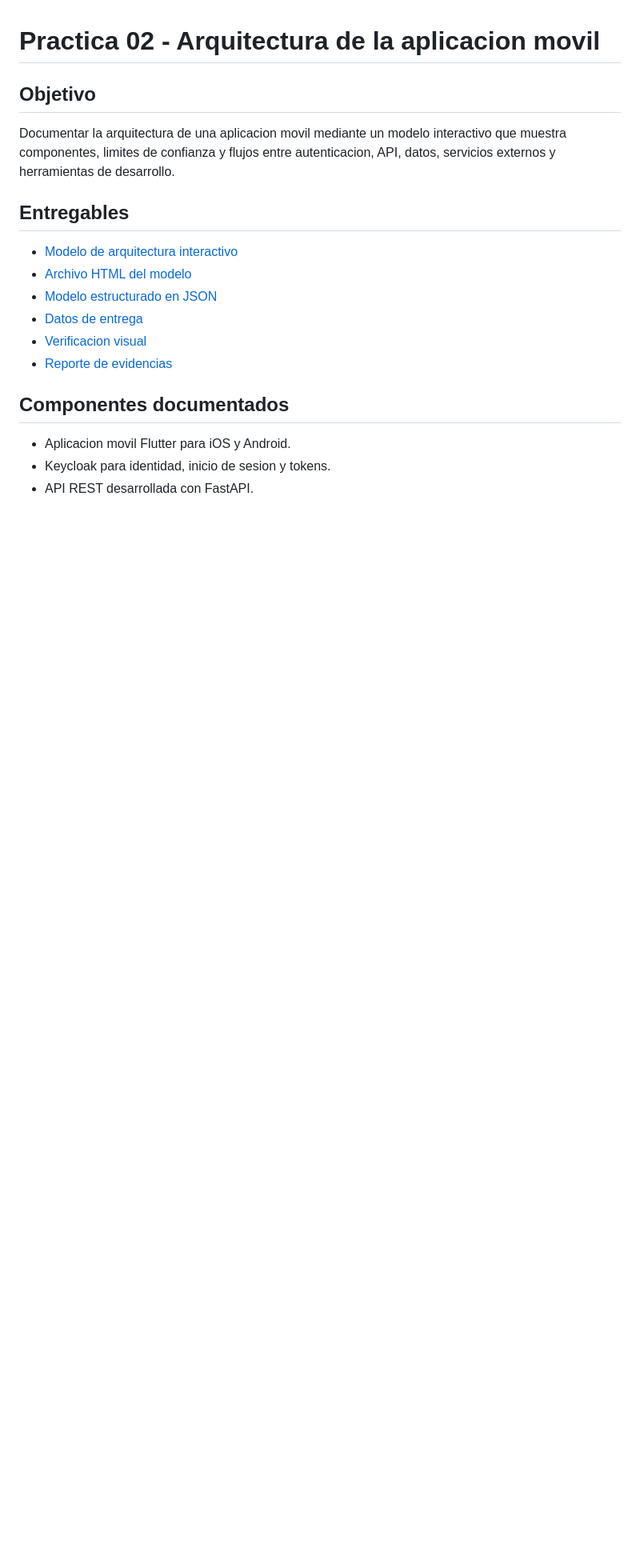
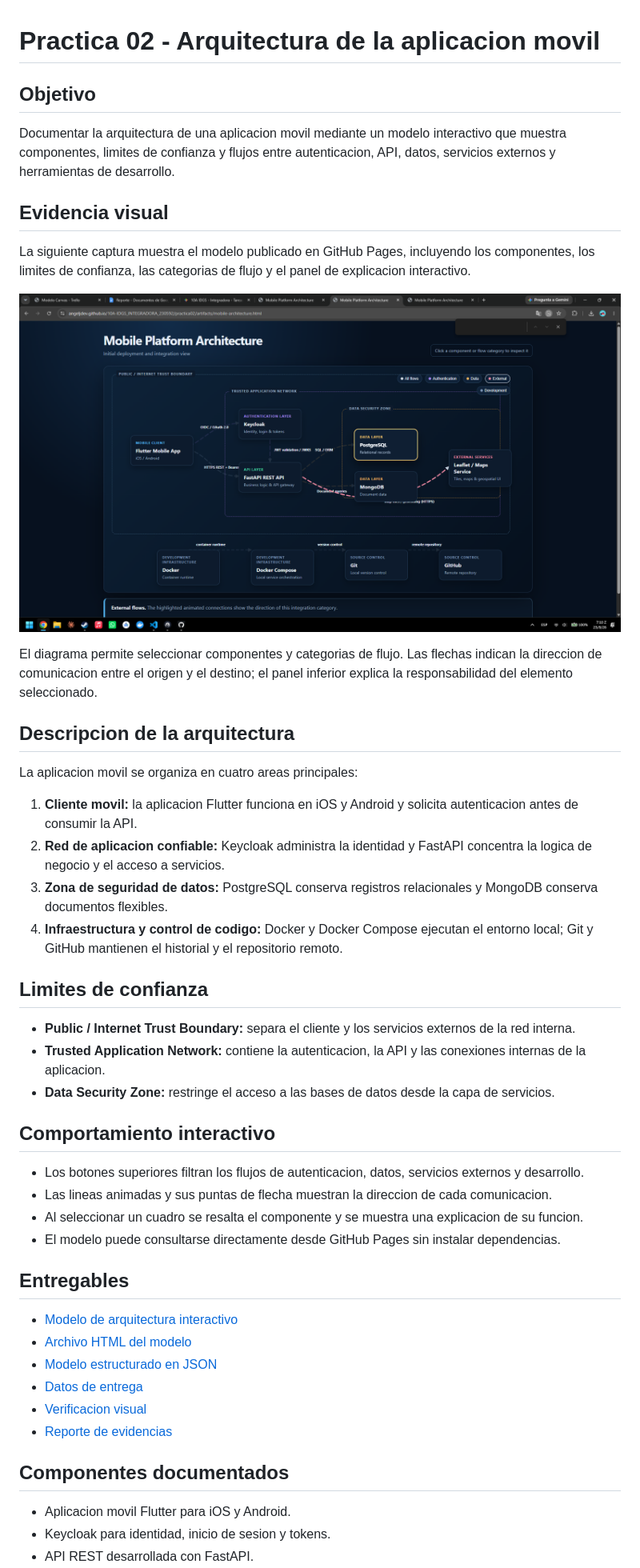
Before and after one commit to AngelJdev/10A-IDGS_INTEGRADORA_230592, a Markdown page: practica02/README.md, the part around one of its changes. Shown at 80% size. Drawn GitHub-style; pictures changed too: practica02/33.png (added); blank space fills up the shorter version.

Commit message:
practica03

```diff
--- a/practica02/README.md
+++ b/practica02/README.md
@@ -3,6 +3,36 @@
 ## Objetivo
 
 Documentar la arquitectura de una aplicacion movil mediante un modelo interactivo que muestra componentes, limites de confianza y flujos entre autenticacion, API, datos, servicios externos y herramientas de desarrollo.
+
+## Evidencia visual
+
+La siguiente captura muestra el modelo publicado en GitHub Pages, incluyendo los componentes, los limites de confianza, las categorias de flujo y el panel de explicacion interactivo.
+
+![Evidencia del modelo interactivo de arquitectura](33.png)
+
+El diagrama permite seleccionar componentes y categorias de flujo. Las flechas indican la direccion de comunicacion entre el origen y el destino; el panel inferior explica la responsabilidad del elemento seleccionado.
+
+## Descripcion de la arquitectura
+
+La aplicacion movil se organiza en cuatro areas principales:
+
+1. **Cliente movil:** la aplicacion Flutter funciona en iOS y Android y solicita autenticacion antes de consumir la API.
+2. **Red de aplicacion confiable:** Keycloak administra la identidad y FastAPI concentra la logica de negocio y el acceso a servicios.
+3. **Zona de seguridad de datos:** PostgreSQL conserva registros relacionales y MongoDB conserva documentos flexibles.
+4. **Infraestructura y control de codigo:** Docker y Docker Compose ejecutan el entorno local; Git y GitHub mantienen el historial y el repositorio remoto.
+
+## Limites de confianza
+
+- **Public / Internet Trust Boundary:** separa el cliente y los servicios externos de la red interna.
+- **Trusted Application Network:** contiene la autenticacion, la API y las conexiones internas de la aplicacion.
+- **Data Security Zone:** restringe el acceso a las bases de datos desde la capa de servicios.
+
+## Comportamiento interactivo
+
+- Los botones superiores filtran los flujos de autenticacion, datos, servicios externos y desarrollo.
+- Las lineas animadas y sus puntas de flecha muestran la direccion de cada comunicacion.
+- Al seleccionar un cuadro se resalta el componente y se muestra una explicacion de su funcion.
+- El modelo puede consultarse directamente desde GitHub Pages sin instalar dependencias.
 
 ## Entregables
 
```
Also changed, not shown: other parts of practica02/README.md (+9 -0 lines).
